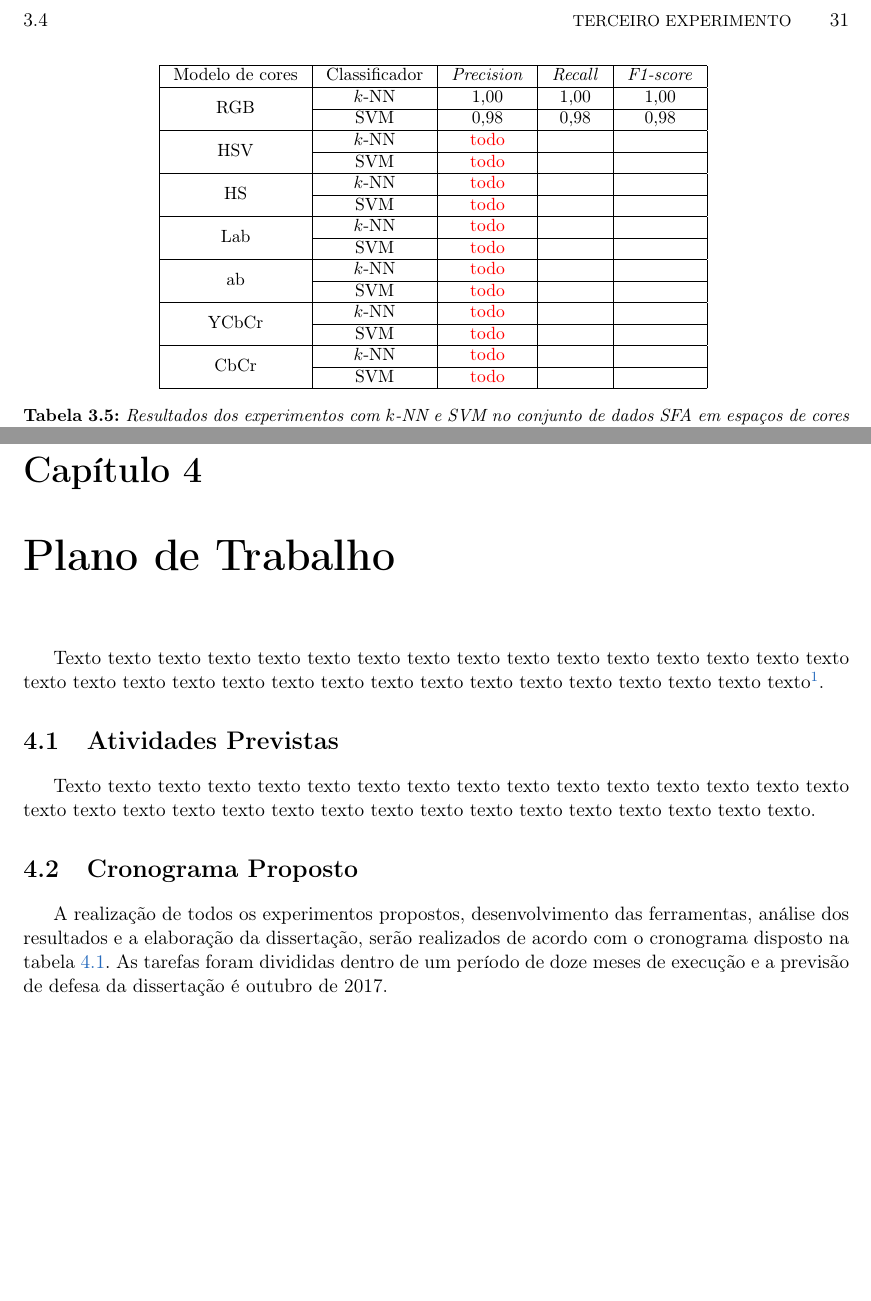
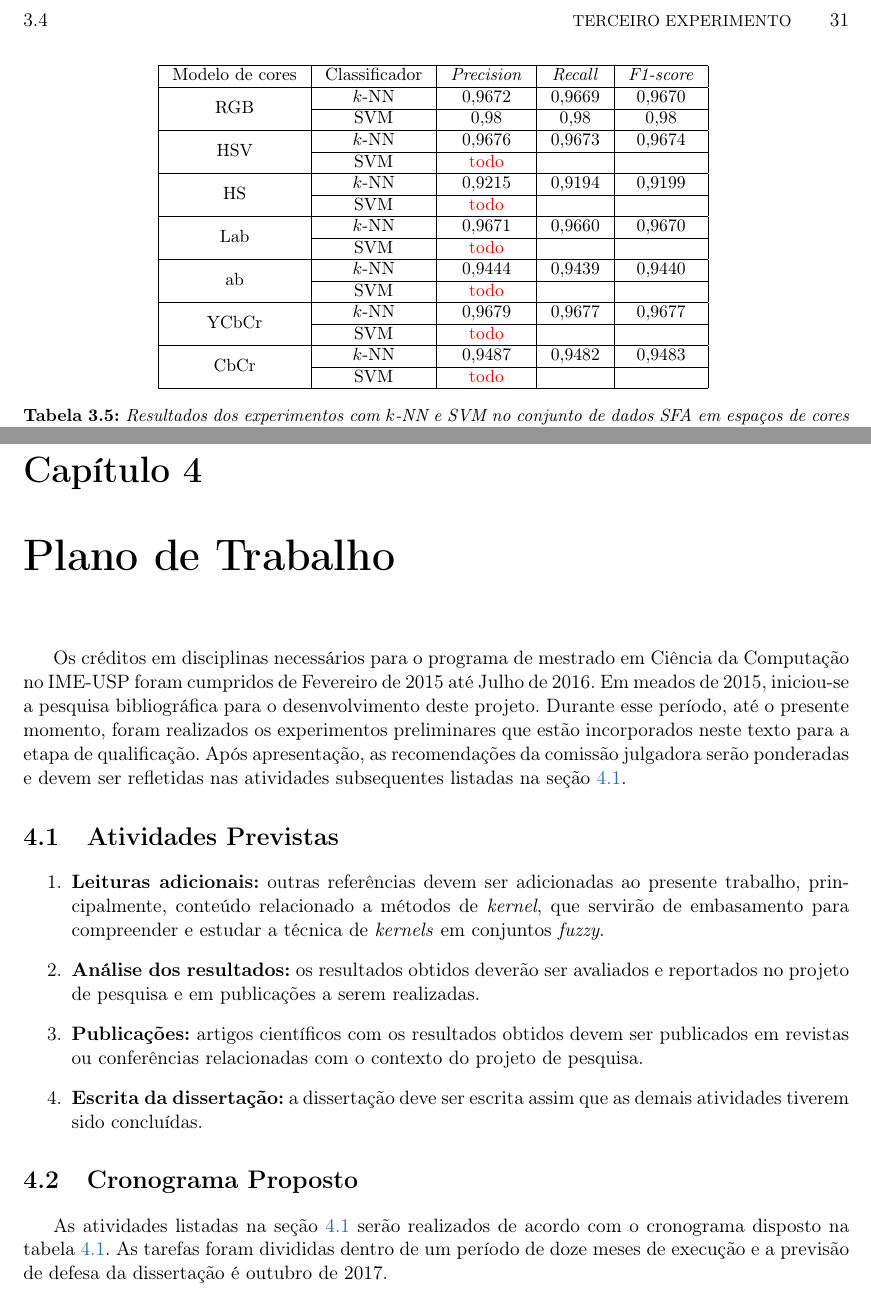
Before and after one commit to rodrigoadfaria/master-dissertation, a LaTeX thesis (tese-exemplo.tex, which reads cap-conclusoes.tex, cap-experimentos.tex): two parts of pages 45 and 47 of 52, joined at a grey line, cut so that both start at the same text, the shorter picture padded with empty space. Compiled offline with pdfLaTeX.

Commit message:
Fixing the working plan and adding new results for the multiple color models classification
Signed-off-by: rodrigoadfaria <rodrigoadfaria@gmail.com>

```diff
--- a/cap-conclusoes.tex
+++ b/cap-conclusoes.tex
@@ -2,22 +2,25 @@
 \chapter{Plano de Trabalho}
 \label{cap:conclusoes}
 
-Texto texto texto texto texto texto texto texto texto texto texto texto texto
-texto texto texto texto texto texto texto texto texto texto texto texto texto
-texto texto texto texto texto texto\footnote{Exemplo de referência para página
-Web: \url{www.vision.ime.usp.br/~jmena/stuff/tese-exemplo}}.
+Os créditos em disciplinas necessários para o programa de mestrado em Ciência da Computação no IME-USP foram cumpridos de Fevereiro de 2015 até Julho de 2016. Em meados de 2015, iniciou-se a pesquisa bibliográfica para o desenvolvimento deste projeto. Durante esse período, até o presente momento, foram realizados os experimentos preliminares que estão incorporados neste texto para a etapa de qualificação. Após apresentação, as recomendações da comissão julgadora serão ponderadas e devem ser refletidas nas atividades subsequentes listadas na seção \ref{sec:atividades_previstas}.
 
 %------------------------------------------------------
 \section{Atividades Previstas}
+\label{sec:atividades_previstas}
+\begin{enumerate}
+    \item \textbf{Leituras adicionais:} outras referências devem ser adicionadas ao presente trabalho, principalmente, conteúdo relacionado a métodos de \emph{kernel}, que servirão de embasamento para compreender e estudar a técnica de \emph{kernels} em conjuntos \emph{fuzzy}.
 
-Texto texto texto texto texto texto texto texto texto texto texto texto texto
-texto texto texto texto texto texto texto texto texto texto texto texto texto
-texto texto texto texto texto texto.
+    \item \textbf{Análise dos resultados:} os resultados obtidos deverão ser avaliados e reportados no projeto de pesquisa e em publicações a serem realizadas.
 
+    \item \textbf{Publicações:} artigos científicos com os resultados obtidos devem ser publicados em revistas ou conferências relacionadas com o contexto do projeto de pesquisa.
+
+    \item \textbf{Escrita da dissertação:} a dissertação deve ser escrita assim que as demais atividades tiverem sido concluídas.
+\end{enumerate}
 
 %------------------------------------------------------
 \section{Cronograma Proposto}\index{proposto!cronograma}
-A realização de todos os experimentos propostos, desenvolvimento das ferramentas, análise dos resultados e a elaboração da dissertação, serão realizados de acordo com o cronograma disposto na tabela \ref{tab:cronograma_proposto}. As tarefas foram divididas dentro de um período de doze meses de execução e a previsão de defesa da dissertação é outubro de 2017.
+\label{sec:cronograma}
+As atividades listadas na seção \ref{sec:atividades_previstas} serão realizados de acordo com o cronograma disposto na tabela \ref{tab:cronograma_proposto}. As tarefas foram divididas dentro de um período de doze meses de execução e a previsão de defesa da dissertação é outubro de 2017.
 
 \begin{table}[!htpb]
 \centering
--- a/cap-experimentos.tex
+++ b/cap-experimentos.tex
@@ -161,19 +161,19 @@ Os resultados podem ser vistos na tabela \ref{tab:resultados_experimento_dois}.
 
 \begin{tabular}{|c|c|c|c|c|}\hline
  Modelo de cores & Classificador & \emph{Precision} & \emph{Recall} & \emph{F1-score} \\ \hline
- \multirow{2}{*}{RGB}   & $k$-NN  & 1,00 & 1,00 & 1,00 \\ \cline{2-5}
+ \multirow{2}{*}{RGB}   & $k$-NN  & 0,9672 & 0,9669 & 0,9670 \\ \cline{2-5}
                         & SVM     & 0,98 & 0,98 & 0,98 \\ \hline
- \multirow{2}{*}{HSV}   & $k$-NN  & \textcolor{red}{todo} && \\ \cline{2-5}
+ \multirow{2}{*}{HSV}   & $k$-NN  & 0,9676 & 0,9673 & 0,9674 \\ \cline{2-5}
                         & SVM     & \textcolor{red}{todo} && \\ \hline
- \multirow{2}{*}{HS}    & $k$-NN  & \textcolor{red}{todo} && \\ \cline{2-5}
+ \multirow{2}{*}{HS}    & $k$-NN  & 0,9215 & 0,9194 & 0,9199 \\ \cline{2-5}
                         & SVM     & \textcolor{red}{todo} && \\ \hline
- \multirow{2}{*}{Lab}   & $k$-NN  & \textcolor{red}{todo} && \\ \cline{2-5}
+ \multirow{2}{*}{Lab}   & $k$-NN  & 0,9671 & 0,9660 & 0,9670 \\ \cline{2-5}
                         & SVM     & \textcolor{red}{todo} && \\ \hline
- \multirow{2}{*}{ab}    & $k$-NN  & \textcolor{red}{todo} && \\ \cline{2-5}
+ \multirow{2}{*}{ab}    & $k$-NN  & 0,9444 & 0,9439 & 0,9440 \\ \cline{2-5}
                         & SVM     & \textcolor{red}{todo} && \\ \hline
- \multirow{2}{*}{YCbCr} & $k$-NN  & \textcolor{red}{todo} && \\ \cline{2-5}
+ \multirow{2}{*}{YCbCr} & $k$-NN  & 0,9679 & 0,9677 & 0,9677 \\ \cline{2-5}
                         & SVM     & \textcolor{red}{todo} && \\ \hline
- \multirow{2}{*}{CbCr}  & $k$-NN  & \textcolor{red}{todo} && \\ \cline{2-5}
+ \multirow{2}{*}{CbCr}  & $k$-NN  & 0,9487 & 0,9482 & 0,9483 \\ \cline{2-5}
                         & SVM     & \textcolor{red}{todo} && \\ \hline
 
 \end{tabular}
```
Also changed, not shown: cap-experimentos.tex (2 more changed lines).
